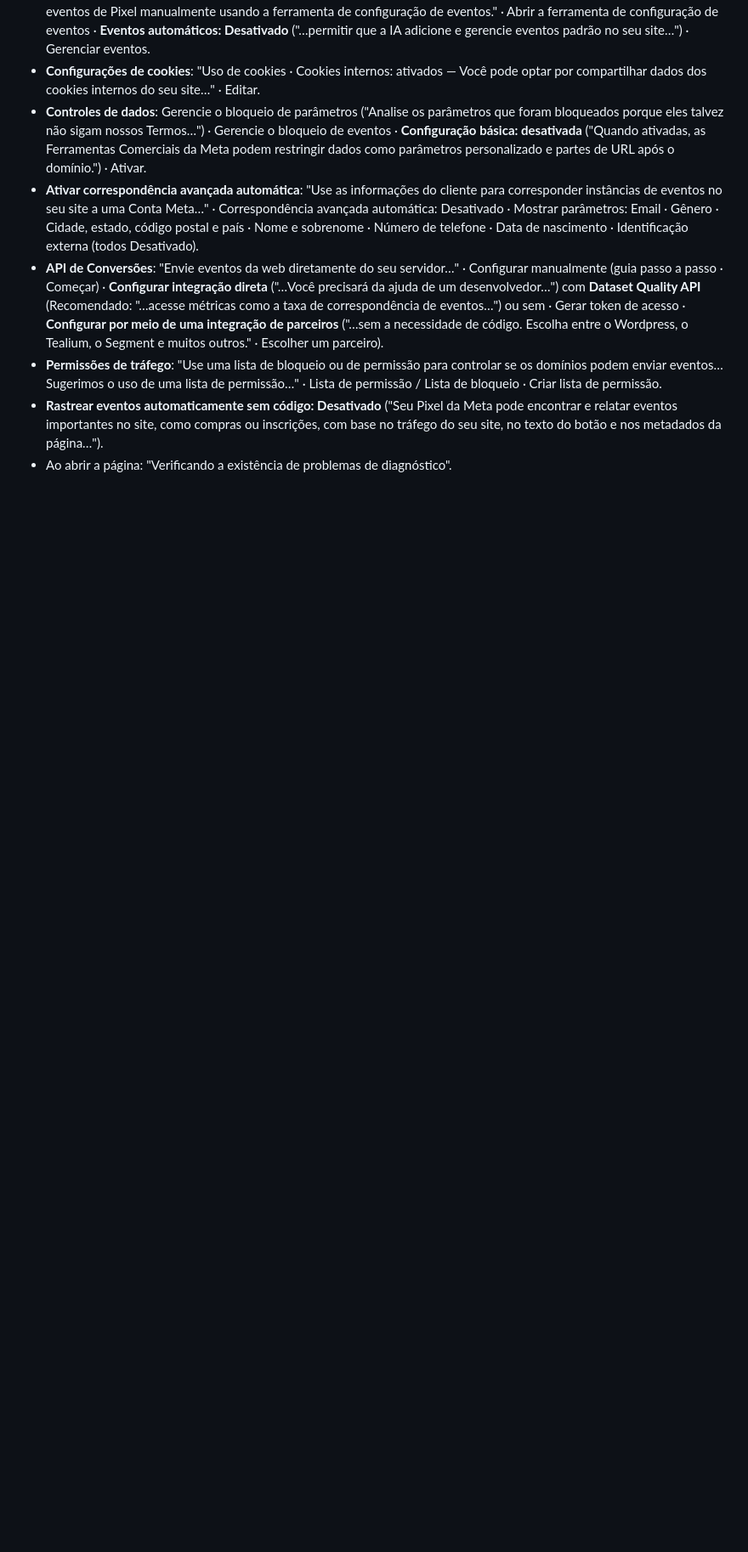
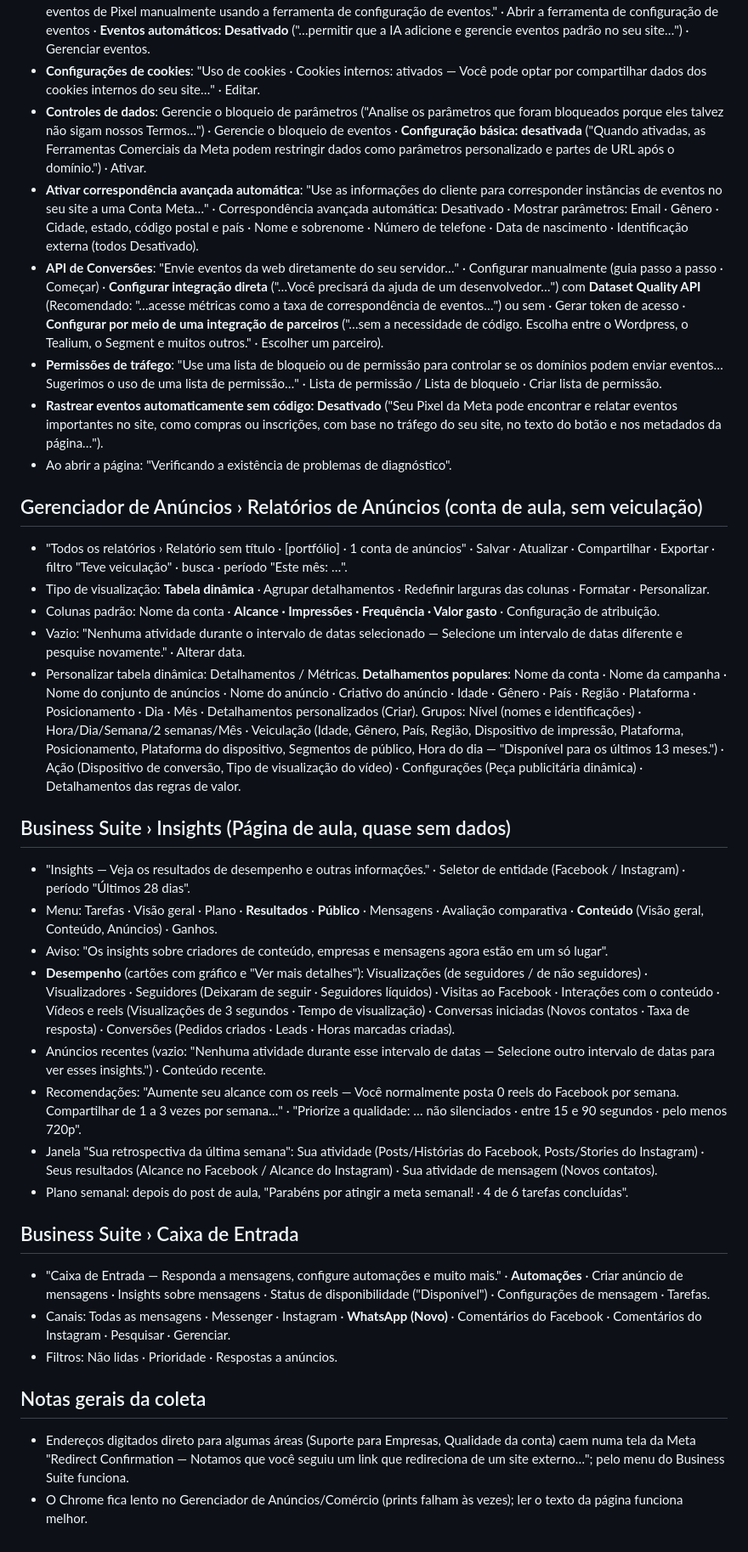
Before and after one commit to andreaabcj-cmd/lojinha-da-marina, a Markdown page: _roteiro/amostras_meta.md, the part around the change. Shown at 85% size. Rendered like a GitHub page; blank space fills up the shorter version.

Commit message:
Amostras: relatorios, insights, caixa de entrada
Co-Authored-By: Claude Opus 5.5 <noreply@anthropic.com>

```diff
--- a/_roteiro/amostras_meta.md
+++ b/_roteiro/amostras_meta.md
@@ -56,3 +56,29 @@ simuladores e roteiros. Nada de dados pessoais. Telas do Gerenciador de Anúncio
 - **Permissões de tráfego**: "Use uma lista de bloqueio ou de permissão para controlar se os domínios podem enviar eventos… Sugerimos o uso de uma lista de permissão…" · Lista de permissão / Lista de bloqueio · Criar lista de permissão.
 - **Rastrear eventos automaticamente sem código: Desativado** ("Seu Pixel da Meta pode encontrar e relatar eventos importantes no site, como compras ou inscrições, com base no tráfego do seu site, no texto do botão e nos metadados da página…").
 - Ao abrir a página: "Verificando a existência de problemas de diagnóstico".
+
+## Gerenciador de Anúncios › Relatórios de Anúncios (conta de aula, sem veiculação)
+- "Todos os relatórios › Relatório sem título · [portfólio] · 1 conta de anúncios" · Salvar · Atualizar · Compartilhar · Exportar · filtro "Teve veiculação" · busca · período "Este mês: …".
+- Tipo de visualização: **Tabela dinâmica** · Agrupar detalhamentos · Redefinir larguras das colunas · Formatar · Personalizar.
+- Colunas padrão: Nome da conta · **Alcance · Impressões · Frequência · Valor gasto** · Configuração de atribuição.
+- Vazio: "Nenhuma atividade durante o intervalo de datas selecionado — Selecione um intervalo de datas diferente e pesquise novamente." · Alterar data.
+- Personalizar tabela dinâmica: Detalhamentos / Métricas. **Detalhamentos populares**: Nome da conta · Nome da campanha · Nome do conjunto de anúncios · Nome do anúncio · Criativo do anúncio · Idade · Gênero · País · Região · Plataforma · Posicionamento · Dia · Mês · Detalhamentos personalizados (Criar). Grupos: Nível (nomes e identificações) · Hora/Dia/Semana/2 semanas/Mês · Veiculação (Idade, Gênero, País, Região, Dispositivo de impressão, Plataforma, Posicionamento, Plataforma do dispositivo, Segmentos de público, Hora do dia — "Disponível para os últimos 13 meses.") · Ação (Dispositivo de conversão, Tipo de visualização do vídeo) · Configurações (Peça publicitária dinâmica) · Detalhamentos das regras de valor.
+
+## Business Suite › Insights (Página de aula, quase sem dados)
+- "Insights — Veja os resultados de desempenho e outras informações." · Seletor de entidade (Facebook / Instagram) · período "Últimos 28 dias".
+- Menu: Tarefas · Visão geral · Plano · **Resultados** · **Público** · Mensagens · Avaliação comparativa · **Conteúdo** (Visão geral, Conteúdo, Anúncios) · Ganhos.
+- Aviso: "Os insights sobre criadores de conteúdo, empresas e mensagens agora estão em um só lugar".
+- **Desempenho** (cartões com gráfico e "Ver mais detalhes"): Visualizações (de seguidores / de não seguidores) · Visualizadores · Seguidores (Deixaram de seguir · Seguidores líquidos) · Visitas ao Facebook · Interações com o conteúdo · Vídeos e reels (Visualizações de 3 segundos · Tempo de visualização) · Conversas iniciadas (Novos contatos · Taxa de resposta) · Conversões (Pedidos criados · Leads · Horas marcadas criadas).
+- Anúncios recentes (vazio: "Nenhuma atividade durante esse intervalo de datas — Selecione outro intervalo de datas para ver esses insights.") · Conteúdo recente.
+- Recomendações: "Aumente seu alcance com os reels — Você normalmente posta 0 reels do Facebook por semana. Compartilhar de 1 a 3 vezes por semana…" · "Priorize a qualidade: … não silenciados · entre 15 e 90 segundos · pelo menos 720p".
+- Janela "Sua retrospectiva da última semana": Sua atividade (Posts/Histórias do Facebook, Posts/Stories do Instagram) · Seus resultados (Alcance no Facebook / Alcance do Instagram) · Sua atividade de mensagem (Novos contatos).
+- Plano semanal: depois do post de aula, "Parabéns por atingir a meta semanal! · 4 de 6 tarefas concluídas".
+
+## Business Suite › Caixa de Entrada
+- "Caixa de Entrada — Responda a mensagens, configure automações e muito mais." · **Automações** · Criar anúncio de mensagens · Insights sobre mensagens · Status de disponibilidade ("Disponível") · Configurações de mensagem · Tarefas.
+- Canais: Todas as mensagens · Messenger · Instagram · **WhatsApp (Novo)** · Comentários do Facebook · Comentários do Instagram · Pesquisar · Gerenciar.
+- Filtros: Não lidas · Prioridade · Respostas a anúncios.
+
+## Notas gerais da coleta
+- Endereços digitados direto para algumas áreas (Suporte para Empresas, Qualidade da conta) caem numa tela da Meta "Redirect Confirmation — Notamos que você seguiu um link que redireciona de um site externo…"; pelo menu do Business Suite funciona.
+- O Chrome fica lento no Gerenciador de Anúncios/Comércio (prints falham às vezes); ler o texto da página funciona melhor.
```
